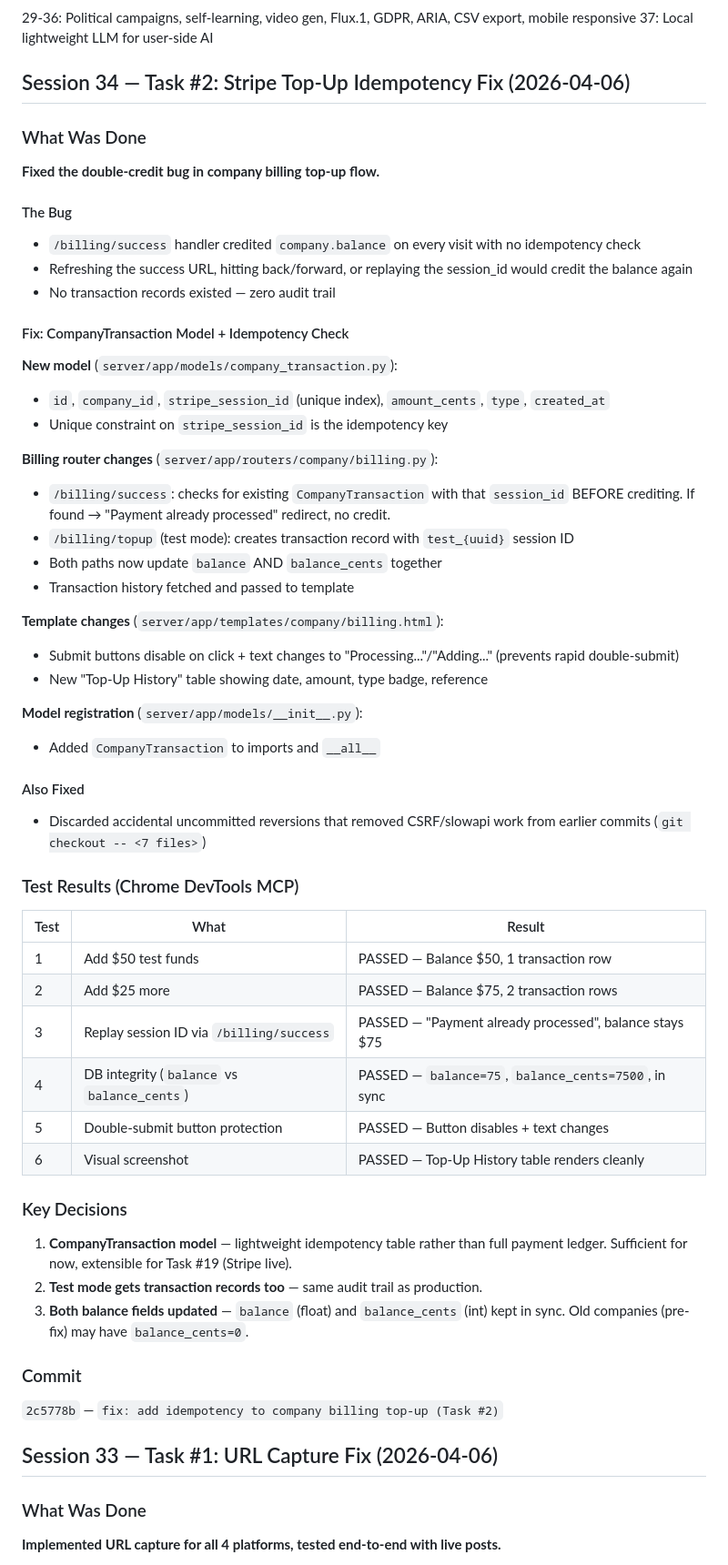
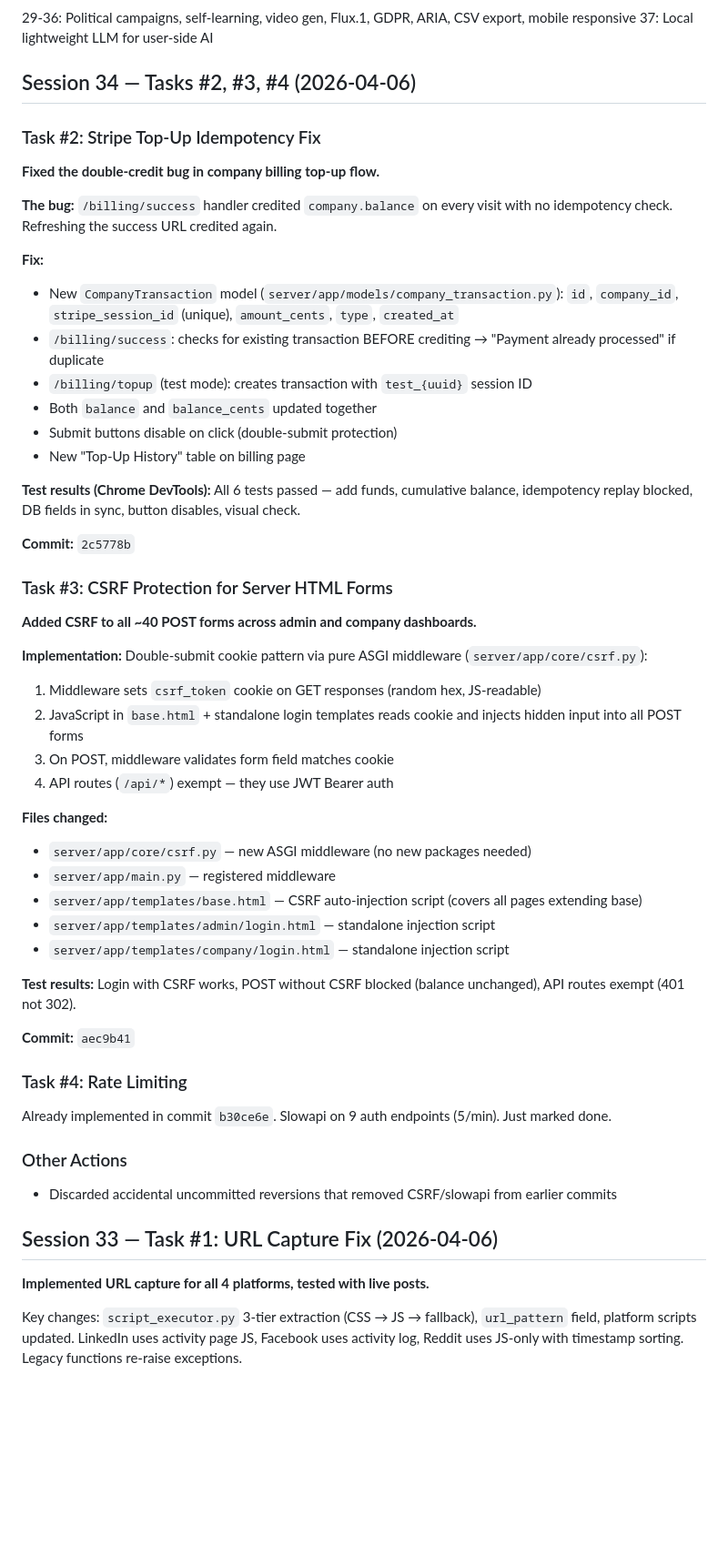
Before and after one commit to Samaara-Das/Amplifier, a Markdown page: .claude/task-context.md, the part around one of its changes. Shown at 91% size. Drawn GitHub-style; blank space fills up the shorter version.

Commit message:
chore: update task-context — Tasks #2, #3, #4 complete
Co-Authored-By: Claude Opus 4.6 (1M context) <noreply@anthropic.com>

```diff
--- a/.claude/task-context.md
+++ b/.claude/task-context.md
@@ -62,61 +62,57 @@
 29-36: Political campaigns, self-learning, video gen, Flux.1, GDPR, ARIA, CSV export, mobile responsive
 37: Local lightweight LLM for user-side AI
 
-## Session 34 — Task #2: Stripe Top-Up Idempotency Fix (2026-04-06)
+## Session 34 — Tasks #2, #3, #4 (2026-04-06)
 
-### What Was Done
+### Task #2: Stripe Top-Up Idempotency Fix
 
 **Fixed the double-credit bug in company billing top-up flow.**
 
-#### The Bug
-- `/billing/success` handler credited `company.balance` on every visit with no idempotency check
-- Refreshing the success URL, hitting back/forward, or replaying the session_id would credit the balance again
-- No transaction records existed — zero audit trail
+**The bug:** `/billing/success` handler credited `company.balance` on every visit with no idempotency check. Refreshing the success URL credited again.
 
-#### Fix: CompanyTransaction Model + Idempotency Check
+**Fix:**
+- New `CompanyTransaction` model (`server/app/models/company_transaction.py`): `id`, `company_id`, `stripe_session_id` (unique), `amount_cents`, `type`, `created_at`
+- `/billing/success`: checks for existing transaction BEFORE crediting → "Payment already processed" if duplicate
+- `/billing/topup` (test mode): creates transaction with `test_{uuid}` session ID
+- Both `balance` and `balance_cents` updated together
+- Submit buttons disable on click (double-submit protection)
+- New "Top-Up History" table on billing page
 
-**New model** (`server/app/models/company_transaction.py`):
-- `id`, `company_id`, `stripe_session_id` (unique index), `amount_cents`, `type`, `created_at`
-- Unique constraint on `stripe_session_id` is the idempotency key
+**Test results (Chrome DevTools):** All 6 tests passed — add funds, cumulative balance, idempotency replay blocked, DB fields in sync, button disables, visual check.
 
-**Billing router changes** (`server/app/routers/company/billing.py`):
-- `/billing/success`: checks for existing `CompanyTransaction` with that `session_id` BEFORE crediting. If found → "Payment already processed" redirect, no credit.
-- `/billing/topup` (test mode): creates transaction record with `test_{uuid}` session ID
-- Both paths now update `balance` AND `balance_cents` together
-- Transaction history fetched and passed to template
+**Commit:** `2c5778b`
 
-**Template changes** (`server/app/templates/company/billing.html`):
-- Submit buttons disable on click + text changes to "Processing..."/"Adding..." (prevents rapid double-submit)
-- New "Top-Up History" table showing date, amount, type badge, reference
+### Task #3: CSRF Protection for Server HTML Forms
 
-**Model registration** (`server/app/models/__init__.py`):
-- Added `CompanyTransaction` to imports and `__all__`
+**Added CSRF to all ~40 POST forms across admin and company dashboards.**
 
-#### Also Fixed
-- Discarded accidental uncommitted reversions that removed CSRF/slowapi work from earlier commits (`git checkout -- <7 files>`)
+**Implementation:** Double-submit cookie pattern via pure ASGI middleware (`server/app/core/csrf.py`):
+1. Middleware sets `csrf_token` cookie on GET responses (random hex, JS-readable)
+2. JavaScript in `base.html` + standalone login templates reads cookie and injects hidden input into all POST forms
+3. On POST, middleware validates form field matches cookie
+4. API routes (`/api/*`) exempt — they use JWT Bearer auth
 
-### Test Results (Chrome DevTools MCP)
+**Files changed:**
+- `server/app/core/csrf.py` — new ASGI middleware (no new packages needed)
+- `server/app/main.py` — registered middleware
+- `server/app/templates/base.html` — CSRF auto-injection script (covers all pages extending base)
+- `server/app/templates/admin/login.html` — standalone injection script
+- `server/app/templates/company/login.html` — standalone injection script
 
-| Test | What | Result |
-|------|------|--------|
-| 1 | Add $50 test funds | PASSED — Balance $50, 1 transaction row |
-| 2 | Add $25 more | PASSED — Balance $75, 2 transaction rows |
-| 3 | Replay session ID via `/billing/success` | PASSED — "Payment already processed", balance stays $75 |
-| 4 | DB integrity (`balance` vs `balance_cents`) | PASSED — `balance=75`, `balance_cents=7500`, in sync |
-| 5 | Double-submit button protection | PASSED — Button disables + text changes |
-| 6 | Visual screenshot | PASSED — Top-Up History table renders cleanly |
+**Test results:** Login with CSRF works, POST without CSRF blocked (balance unchanged), API routes exempt (401 not 302).
 
-### Key Decisions
-1. **CompanyTransaction model** — lightweight idempotency table rather than full payment ledger. Sufficient for now, extensible for Task #19 (Stripe live).
-2. **Test mode gets transaction records too** — same audit trail as production.
-3. **Both balance fields updated** — `balance` (float) and `balance_cents` (int) kept in sync. Old companies (pre-fix) may have `balance_cents=0`.
+**Commit:** `aec9b41`
 
-### Commit
-`2c5778b` — `fix: add idempotency to company billing top-up (Task #2)`
+### Task #4: Rate Limiting
+
+Already implemented in commit `b30ce6e`. Slowapi on 9 auth endpoints (5/min). Just marked done.
+
+### Other Actions
+- Discarded accidental uncommitted reversions that removed CSRF/slowapi from earlier commits
 
 ## Session 33 — Task #1: URL Capture Fix (2026-04-06)
 
-### What Was Done
+**Implemented URL capture for all 4 platforms, tested with live posts.**
 
-**Implemented URL capture for all 4 platforms, tested end-to-end with live posts.**
+Key changes: `script_executor.py` 3-tier extraction (CSS → JS → fallback), `url_pattern` field, platform scripts updated. LinkedIn uses activity page JS, Facebook uses activity log, Reddit uses JS-only with timestamp sorting. Legacy functions re-raise exceptions.
 
```
Also changed, not shown: other parts of .claude/task-context.md (+5 -24 lines).
